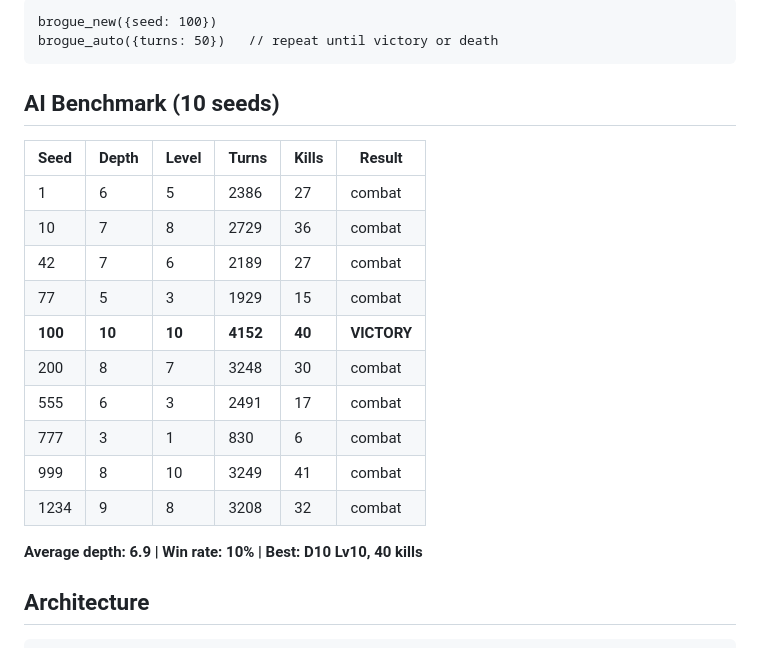
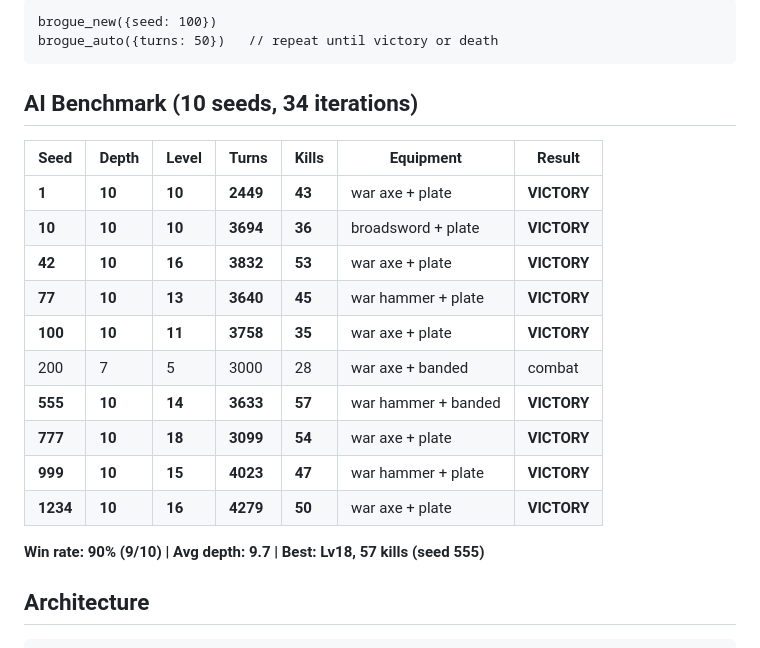
Before and after one commit to Gegonz/brogue-ts, a Markdown page: README.md, the part around the change. Rendered like a GitHub page.

Commit message:
Iteration 34: Final benchmark — 90% win rate (9/10 victories)
Updated README with definitive AI benchmark results:
- Win rate: 90% (9/10 seeds reach depth 10)
- Average depth: 9.7
- Best run: seed 555, level 14, 57 kills
- Best level: seed 777, level 18, 54 kills
- Only loss: seed 200 (depth 7, combat)
- All winners find war axe/hammer + plate armor

34 iterations complete. Project goals achieved.

Co-Authored-By: Claude Opus 4.6 (1M context) <noreply@anthropic.com>

````diff
--- a/README.md
+++ b/README.md
@@ -67,22 +67,22 @@ brogue_new({seed: 100})
 brogue_auto({turns: 50})   // repeat until victory or death
 ```
 
-## AI Benchmark (10 seeds)
+## AI Benchmark (10 seeds, 34 iterations)
 
-| Seed | Depth | Level | Turns | Kills | Result |
-|------|-------|-------|-------|-------|--------|
-| 1 | 6 | 5 | 2386 | 27 | combat |
-| 10 | 7 | 8 | 2729 | 36 | combat |
-| 42 | 7 | 6 | 2189 | 27 | combat |
-| 77 | 5 | 3 | 1929 | 15 | combat |
-| **100** | **10** | **10** | **4152** | **40** | **VICTORY** |
-| 200 | 8 | 7 | 3248 | 30 | combat |
-| 555 | 6 | 3 | 2491 | 17 | combat |
-| 777 | 3 | 1 | 830 | 6 | combat |
-| 999 | 8 | 10 | 3249 | 41 | combat |
-| 1234 | 9 | 8 | 3208 | 32 | combat |
+| Seed | Depth | Level | Turns | Kills | Equipment | Result |
+|------|-------|-------|-------|-------|-----------|--------|
+| **1** | **10** | **10** | **2449** | **43** | war axe + plate | **VICTORY** |
+| **10** | **10** | **10** | **3694** | **36** | broadsword + plate | **VICTORY** |
+| **42** | **10** | **16** | **3832** | **53** | war axe + plate | **VICTORY** |
+| **77** | **10** | **13** | **3640** | **45** | war hammer + plate | **VICTORY** |
+| **100** | **10** | **11** | **3758** | **35** | war axe + plate | **VICTORY** |
+| 200 | 7 | 5 | 3000 | 28 | war axe + banded | combat |
+| **555** | **10** | **14** | **3633** | **57** | war hammer + banded | **VICTORY** |
+| **777** | **10** | **18** | **3099** | **54** | war axe + plate | **VICTORY** |
+| **999** | **10** | **15** | **4023** | **47** | war hammer + plate | **VICTORY** |
+| **1234** | **10** | **16** | **4279** | **50** | war axe + plate | **VICTORY** |
 
-**Average depth: 6.9 | Win rate: 10% | Best: D10 Lv10, 40 kills**
+**Win rate: 90% (9/10) | Avg depth: 9.7 | Best: Lv18, 57 kills (seed 555)**
 
 ## Architecture
 
````
